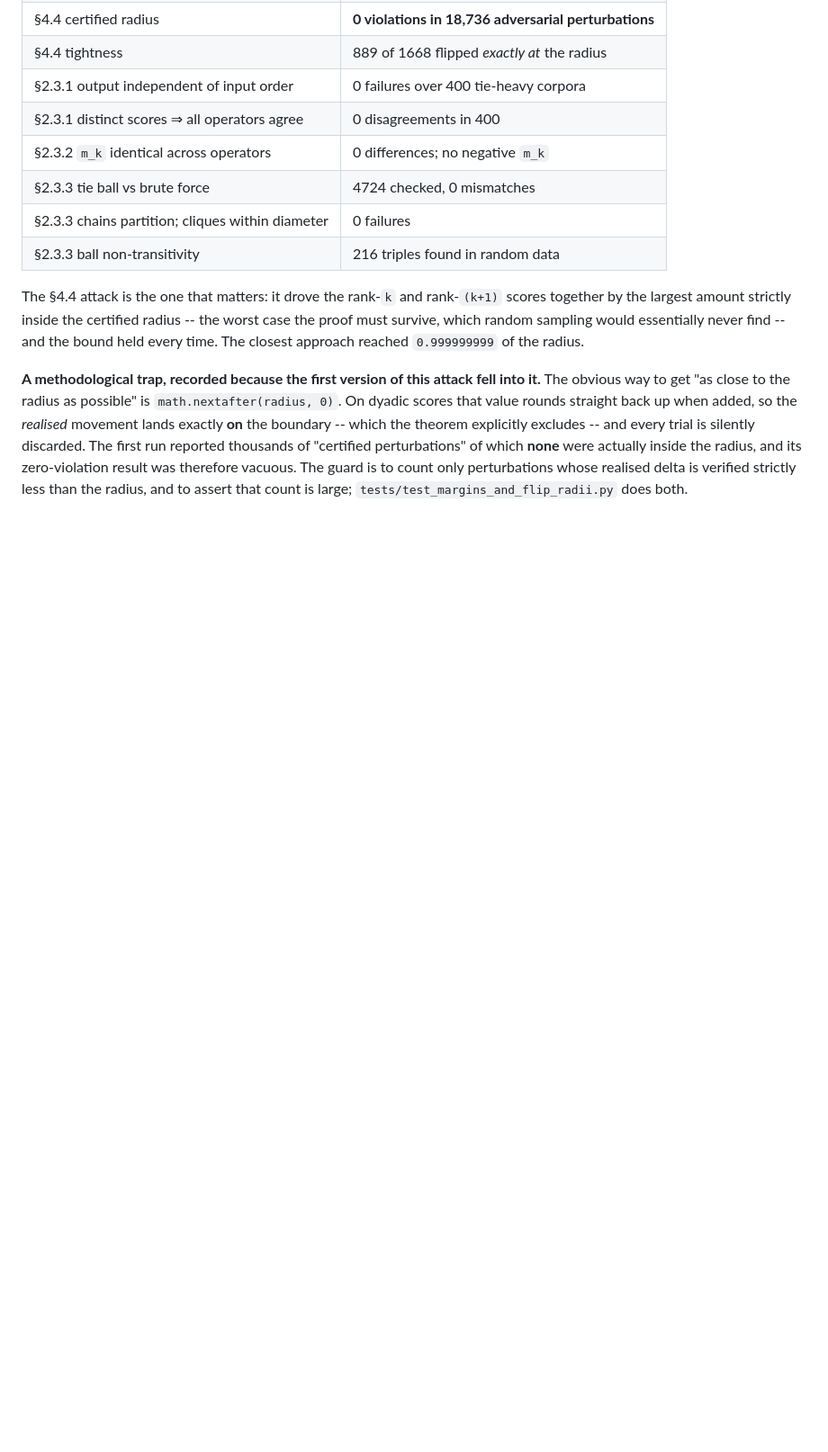
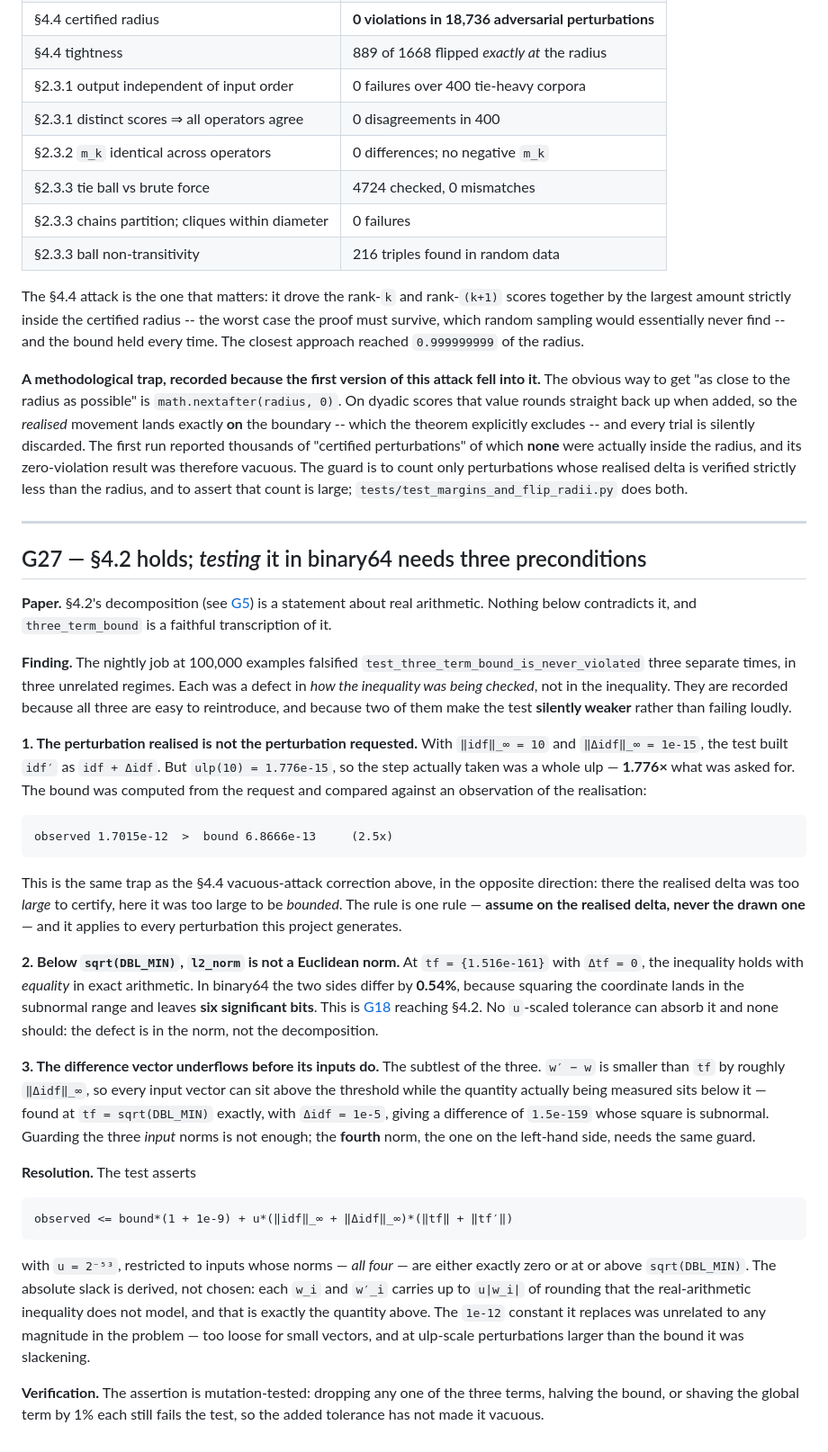
Before and after one commit to Canon-Regularis/tfidf-stability-and-sensitivity, a Markdown page: docs/spec_addenda.md, the part around one of its changes. Shown at 90% size. Rendered like a GitHub page; blank space fills up the shorter version.

Commit message:
docs: record G27, and index the five addenda that were missing

````diff
--- a/docs/spec_addenda.md
+++ b/docs/spec_addenda.md
@@ -1198,3 +1209,68 @@ actually inside the radius, and its zero-violation result was therefore vacuous.
 The guard is to count only perturbations whose realised delta is verified
 strictly less than the radius, and to assert that count is large;
 `tests/test_margins_and_flip_radii.py` does both.
+
+---
+
+<a id="g27"></a>
+## G27 — §4.2 holds; *testing* it in binary64 needs three preconditions
+
+**Paper.** §4.2's decomposition (see [G5](#g5)) is a statement about real
+arithmetic. Nothing below contradicts it, and `three_term_bound` is a faithful
+transcription of it.
+
+**Finding.** The nightly job at 100,000 examples falsified
+`test_three_term_bound_is_never_violated` three separate times, in three
+unrelated regimes. Each was a defect in *how the inequality was being checked*,
+not in the inequality. They are recorded because all three are easy to
+reintroduce, and because two of them make the test **silently weaker** rather
+than failing loudly.
+
+**1. The perturbation realised is not the perturbation requested.** With
+`‖idf‖_∞ = 10` and `‖Δidf‖_∞ = 1e-15`, the test built `idf′` as
+`idf + Δidf`. But `ulp(10) = 1.776e-15`, so the step actually taken was a whole
+ulp — **1.776×** what was asked for. The bound was computed from the request and
+compared against an observation of the realisation:
+
+```
+observed 1.7015e-12  >  bound 6.8666e-13     (2.5x)
+```
+
+This is the same trap as the §4.4 vacuous-attack correction above, in the
+opposite direction: there the realised delta was too *large* to certify, here it
+was too large to be *bounded*. The rule is one rule — **assume on the realised
+delta, never the drawn one** — and it applies to every perturbation this project
+generates.
+
+**2. Below `sqrt(DBL_MIN)`, `l2_norm` is not a Euclidean norm.** At
+`tf = {1.516e-161}` with `Δtf = 0`, the inequality holds with *equality* in exact
+arithmetic. In binary64 the two sides differ by **0.54%**, because squaring the
+coordinate lands in the subnormal range and leaves **six significant bits**.
+This is [G18](#g18) reaching §4.2. No `u`-scaled tolerance can absorb it and none
+should: the defect is in the norm, not the decomposition.
+
+**3. The difference vector underflows before its inputs do.** The subtlest of
+the three. `w′ − w` is smaller than `tf` by roughly `‖Δidf‖_∞`, so every input
+vector can sit above the threshold while the quantity actually being measured
+sits below it — found at `tf = sqrt(DBL_MIN)` exactly, with `Δidf = 1e-5`, giving
+a difference of `1.5e-159` whose square is subnormal. Guarding the three *input*
+norms is not enough; the **fourth** norm, the one on the left-hand side, needs
+the same guard.
+
+**Resolution.** The test asserts
+
+```
+observed <= bound*(1 + 1e-9) + u*(‖idf‖_∞ + ‖Δidf‖_∞)*(‖tf‖ + ‖tf′‖)
+```
+
+with `u = 2⁻⁵³`, restricted to inputs whose norms — *all four* — are either
+exactly zero or at or above `sqrt(DBL_MIN)`. The absolute slack is derived, not
+chosen: each `w_i` and `w′_i` carries up to `u|w_i|` of rounding that the
+real-arithmetic inequality does not model, and that is exactly the quantity
+above. The `1e-12` constant it replaces was unrelated to any magnitude in the
+problem — too loose for small vectors, and at ulp-scale perturbations larger
+than the bound it was slackening.
+
+**Verification.** The assertion is mutation-tested: dropping any one of the
+three terms, halving the bound, or shaving the global term by 1% each still
+fails the test, so the added tolerance has not made it vacuous.
````
Also changed, not shown: other parts of docs/spec_addenda.md (+11 -0 lines).
